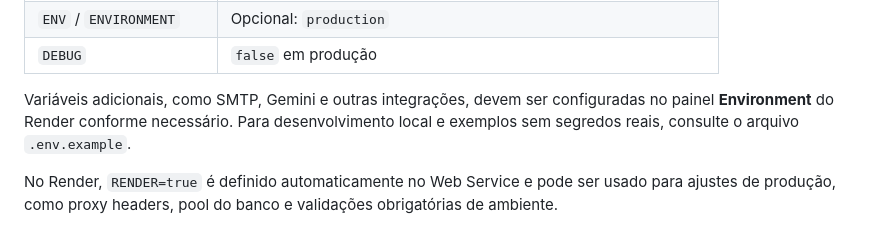
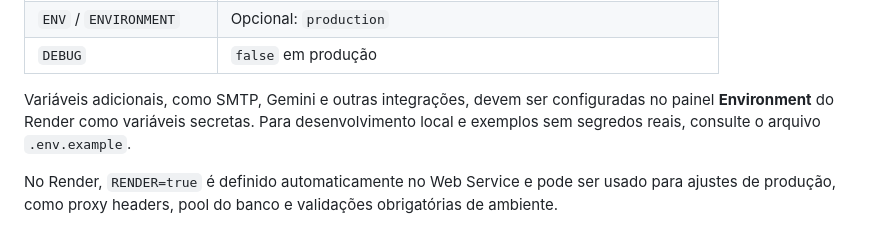
Before and after one commit to feliperanon/analise_operacional, a Markdown page: RENDER.md, the part around the change. Drawn GitHub-style.

Commit message:
sua mensagem

```diff
--- a/RENDER.md
+++ b/RENDER.md
@@ -115,7 +115,7 @@ Em **Environment** do Web Service, adicione:
 | `ENV` / `ENVIRONMENT` | Opcional: `production` |
 | `DEBUG` | `false` em produção |
 
-Variáveis adicionais, como SMTP, Gemini e outras integrações, devem ser configuradas no painel **Environment** do Render conforme necessário. Para desenvolvimento local e exemplos sem segredos reais, consulte o arquivo `.env.example`.
+Variáveis adicionais, como SMTP, Gemini e outras integrações, devem ser configuradas no painel **Environment** do Render como variáveis secretas. Para desenvolvimento local e exemplos sem segredos reais, consulte o arquivo `.env.example`.
 
 No Render, `RENDER=true` é definido automaticamente no Web Service e pode ser usado para ajustes de produção, como proxy headers, pool do banco e validações obrigatórias de ambiente.
 
```
